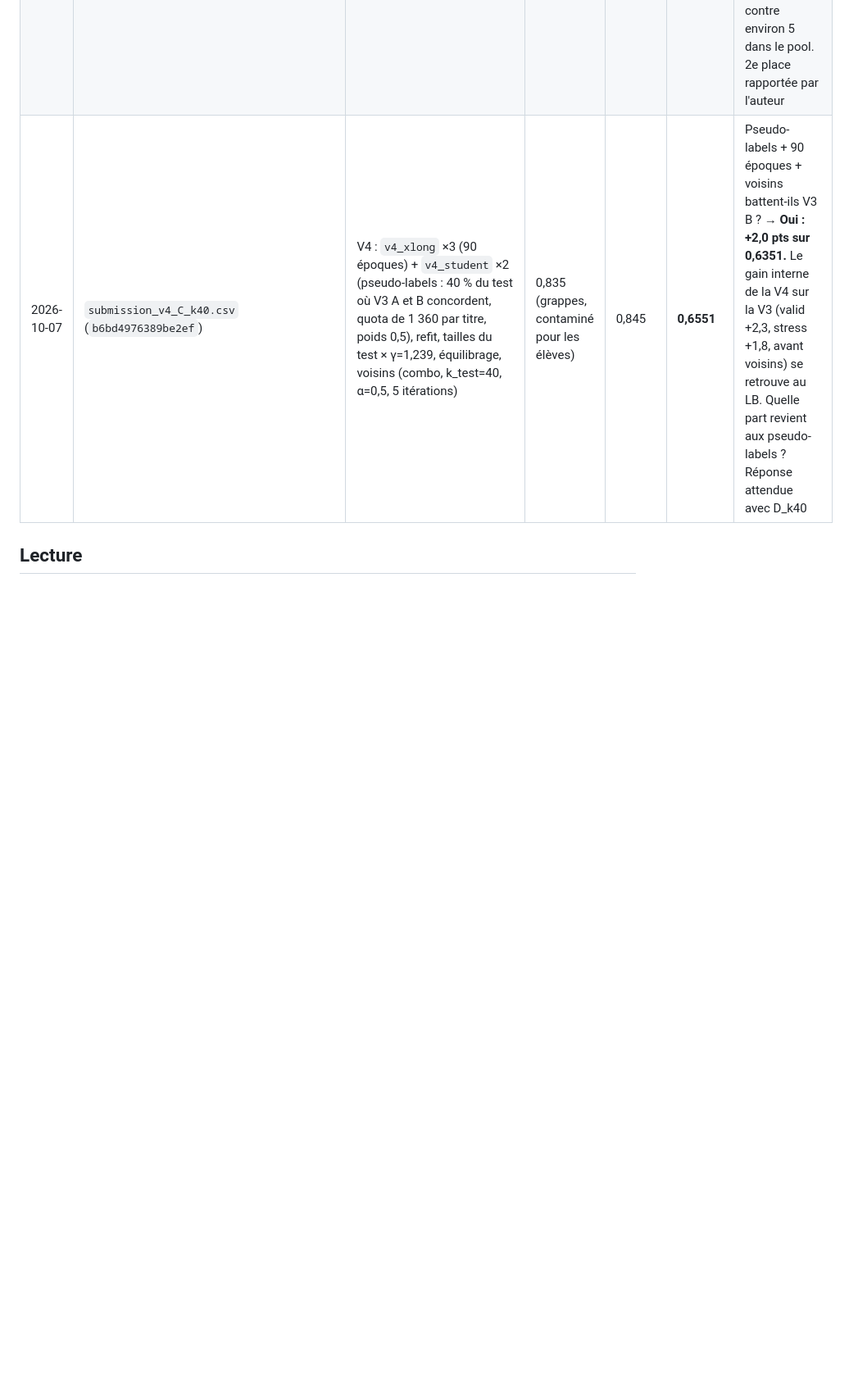
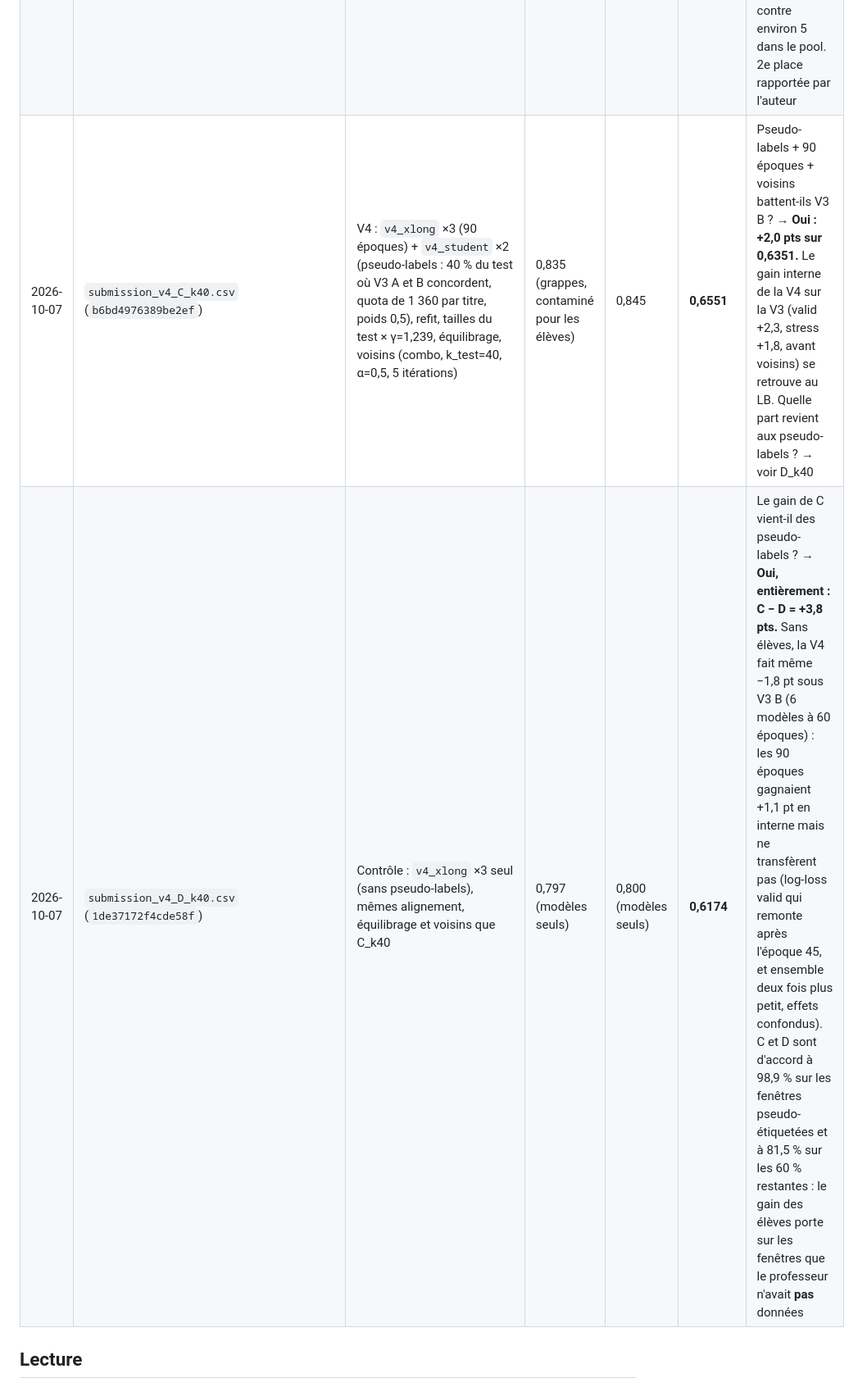
Before and after one commit to Thomasdeport/Personnal_Projects, a Markdown page: CFM/LEADERBOARD.md, the part around one of its changes. Shown at 82% size. GitHub-like rendering; blank space fills up the shorter version.

Commit message:
CFM: log V4 D_k40 control (0.6174): pseudo-labels carry the whole V4 gain
Co-Authored-By: Claude Opus 5.5 <noreply@anthropic.com>

```diff
--- a/CFM/LEADERBOARD.md
+++ b/CFM/LEADERBOARD.md
@@ -11,7 +11,8 @@ Le leaderboard public est la seule mesure hors période dont on dispose. On le c
 | 2026-10-06 | `submission_r2_balanced.csv` (`132004a65595e6a9`) | Round 2 : moyenne de `sig2_depthaug_s0/s1` + `signature_no_bias_s0/s1`, refit, équilibrage Sinkhorn | 0,859 | 0,814 | **0,59999** | La mise à l'échelle de la profondeur (hypothèse « prix plus élevés ») transfère-t-elle ? → **Oui, mais peu : +0,4 pt au LB** (contre +0,9 à +1,9 en stress). 14,8 % des prédictions test ont changé pour un solde net faible : le gain est réel en direction, mais de l'ordre du bruit entre runs. Le stress, décalé en profondeur seulement, surestime l'effet d'une augmentation de profondeur |
 | 2026-10-07 | `submission_v3_A.csv` (`ceeed4275737bbd5`) | V3 : `v3_long` ×3 + `v3_ema` ×3 seeds, refit, tailles du test × γ=1,154 (alignement de profondeur), équilibrage | 0,812 (valid **par grappes**) | 0,827 | **0,6028** | 60 époques + EMA + alignement de profondeur font-ils mieux que 0,59999 ? → **Oui, un peu : +0,3 pt.** Cohérent avec un gain réel mais modeste (le stress annonçait +0,6 à +1,7) |
 | 2026-10-07 | `submission_v3_B.csv` (`1d3792cf495ef80d`) | A + vote entre voisins (représentation combo, k_test=40, α=0,5, 5 itérations) | — | pool +1,3 pt | **0,6351** | Les voisins (embeddings + régime) corrigent-ils des erreurs au test ? → **Oui, fortement : +3,2 pts sur A**, soit 2,5 fois le gain mesuré sur le pool. Attendu : le test contient les 20 fenêtres de chaque titre-jour, contre environ 5 dans le pool. 2e place rapportée par l'auteur |
-| 2026-10-07 | `submission_v4_C_k40.csv` (`b6bd4976389be2ef`) | V4 : `v4_xlong` ×3 (90 époques) + `v4_student` ×2 (pseudo-labels : 40 % du test où V3 A et B concordent, quota de 1 360 par titre, poids 0,5), refit, tailles du test × γ=1,239, équilibrage, voisins (combo, k_test=40, α=0,5, 5 itérations) | 0,835 (grappes, contaminé pour les élèves) | 0,845 | **0,6551** | Pseudo-labels + 90 époques + voisins battent-ils V3 B ? → **Oui : +2,0 pts sur 0,6351.** Le gain interne de la V4 sur la V3 (valid +2,3, stress +1,8, avant voisins) se retrouve au LB. Quelle part revient aux pseudo-labels ? Réponse attendue avec D_k40 |
+| 2026-10-07 | `submission_v4_C_k40.csv` (`b6bd4976389be2ef`) | V4 : `v4_xlong` ×3 (90 époques) + `v4_student` ×2 (pseudo-labels : 40 % du test où V3 A et B concordent, quota de 1 360 par titre, poids 0,5), refit, tailles du test × γ=1,239, équilibrage, voisins (combo, k_test=40, α=0,5, 5 itérations) | 0,835 (grappes, contaminé pour les élèves) | 0,845 | **0,6551** | Pseudo-labels + 90 époques + voisins battent-ils V3 B ? → **Oui : +2,0 pts sur 0,6351.** Le gain interne de la V4 sur la V3 (valid +2,3, stress +1,8, avant voisins) se retrouve au LB. Quelle part revient aux pseudo-labels ? → voir D_k40 |
+| 2026-10-07 | `submission_v4_D_k40.csv` (`1de37172f4cde58f`) | Contrôle : `v4_xlong` ×3 seul (sans pseudo-labels), mêmes alignement, équilibrage et voisins que C_k40 | 0,797 (modèles seuls) | 0,800 (modèles seuls) | **0,6174** | Le gain de C vient-il des pseudo-labels ? → **Oui, entièrement : C − D = +3,8 pts.** Sans élèves, la V4 fait même −1,8 pt sous V3 B (6 modèles à 60 époques) : les 90 époques gagnaient +1,1 pt en interne mais ne transfèrent pas (log-loss valid qui remonte après l'époque 45, et ensemble deux fois plus petit, effets confondus). C et D sont d'accord à 98,9 % sur les fenêtres pseudo-étiquetées et à 81,5 % sur les 60 % restantes : le gain des élèves porte sur les fenêtres que le professeur n'avait **pas** données |
 
 ## Lecture
 
```
Also changed, not shown: other parts of CFM/LEADERBOARD.md (+1 -1 lines).
